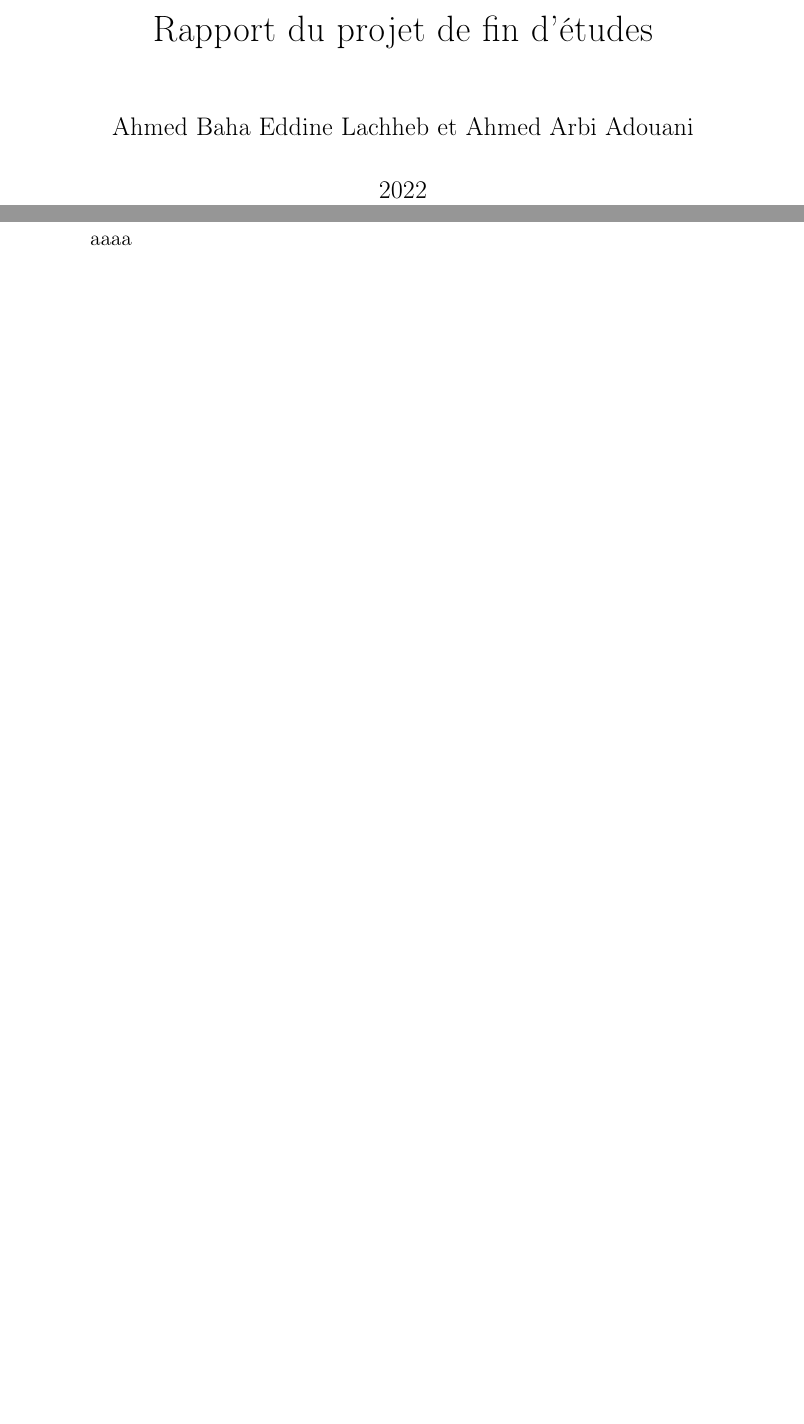
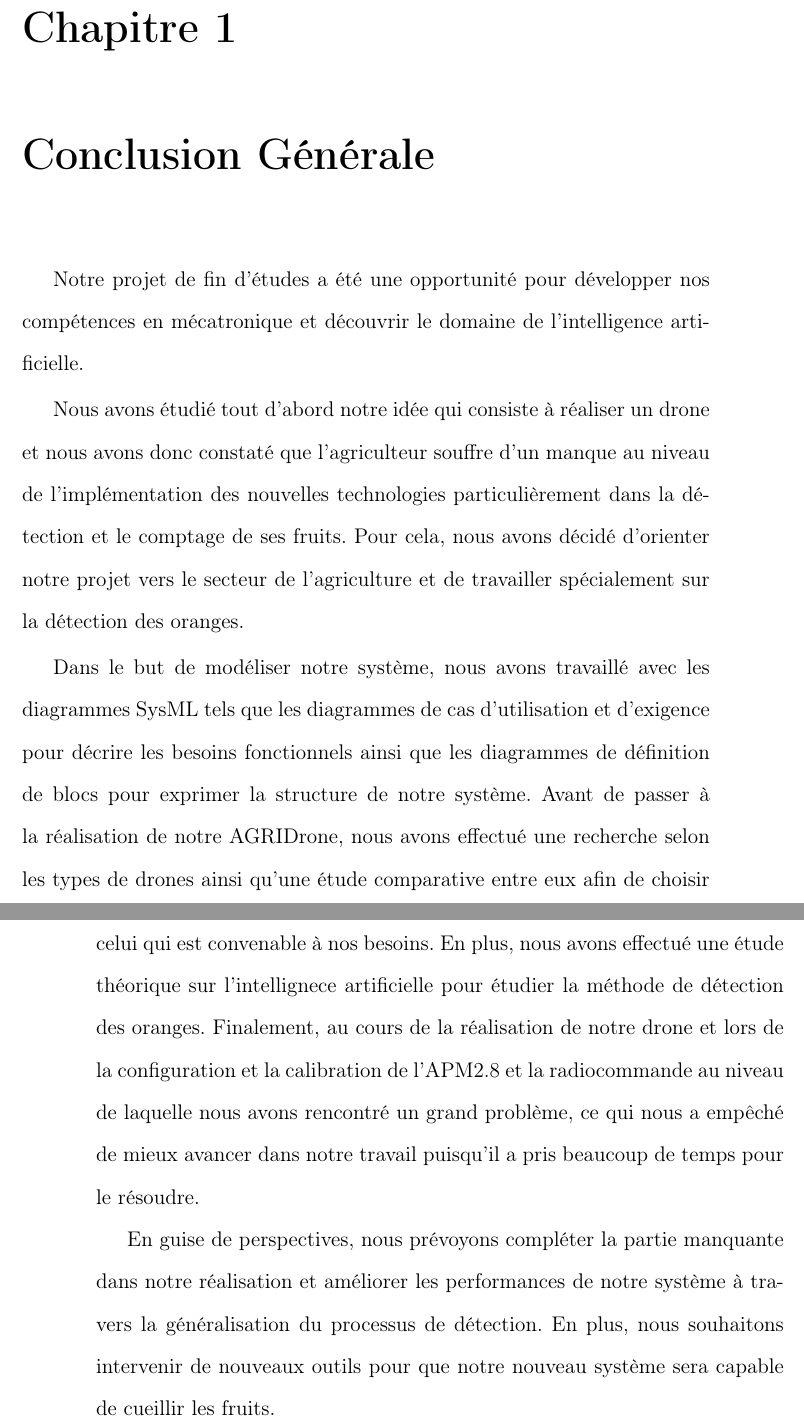
Before and after one commit to Ahmed-Lachheb/AGRIDRONE-Rapport, a LaTeX book (Rapport.tex, which reads Chaps/Conc-géné.tex): two parts of pages 1 and 2 of 2, joined at a grey line, cut at the place of the change, the shorter picture padded with empty space. Compiled offline with pdfLaTeX.

Commit message:
Création de la conclusion générale.

```diff
--- /dev/null
+++ b/Chaps/Conc-géné.tex
@@ -0,0 +1,14 @@
+\chapter{Conclusion Générale }
+
+Notre projet de fin d'études a été une opportunité pour développer nos compétences en mécatronique et découvrir le domaine de l'intelligence artificielle.
+
+
+Nous avons étudié tout d'abord notre idée qui consiste à réaliser un drone et nous avons donc constaté que l'agriculteur souffre d'un manque au niveau de l'implémentation des nouvelles technologies particulièrement dans la détection et le comptage de ses fruits. Pour cela, nous avons décidé d'orienter notre projet vers le secteur de l'agriculture et de travailler spécialement sur la détection des oranges.
+
+
+Dans le but de modéliser notre système, nous avons travaillé avec les diagrammes SysML tels que les diagrammes de cas d'utilisation et d'exigence pour décrire les besoins fonctionnels ainsi que les diagrammes de définition de blocs pour exprimer la structure de notre système. Avant de passer à la réalisation de notre AGRIDrone, nous avons effectué une recherche selon les types de drones ainsi qu'une étude comparative entre eux afin de choisir celui qui est convenable à nos besoins.
+En plus, nous avons effectué une étude théorique sur l'intellignece artificielle pour étudier la méthode de détection des oranges.
+Finalement, au cours de la réalisation de notre drone et lors de la configuration et la calibration de l'APM2.8 et la radiocommande au niveau de laquelle nous avons rencontré un grand problème, ce qui nous a empêché de mieux avancer dans notre travail puisqu'il a pris beaucoup de temps pour le résoudre.
+
+
+En guise de perspectives, nous prévoyons compléter la partie manquante dans notre réalisation et améliorer les performances de notre système à travers la généralisation du processus de détection. En plus, nous souhaitons intervenir de nouveaux outils pour que notre nouveau système sera capable de cueillir les fruits.
--- a/Rapport.tex
+++ b/Rapport.tex
@@ -7,3 +16,0 @@
-\title{Rapport du projet de fin d'études}
-\author{Ahmed Baha Eddine Lachheb et Ahmed Arbi Adouani}
-\date{2022}
@@ -10,6 +23,6 @@
 \begin{document}
-	\maketitle
-	aaaa
+	\pagestyle{empty}
+	  \input{Chaps/Conc-géné.tex}
 
 
 \end{document}
```
Also changed, not shown: Rapport.tex (20 more changed lines).
